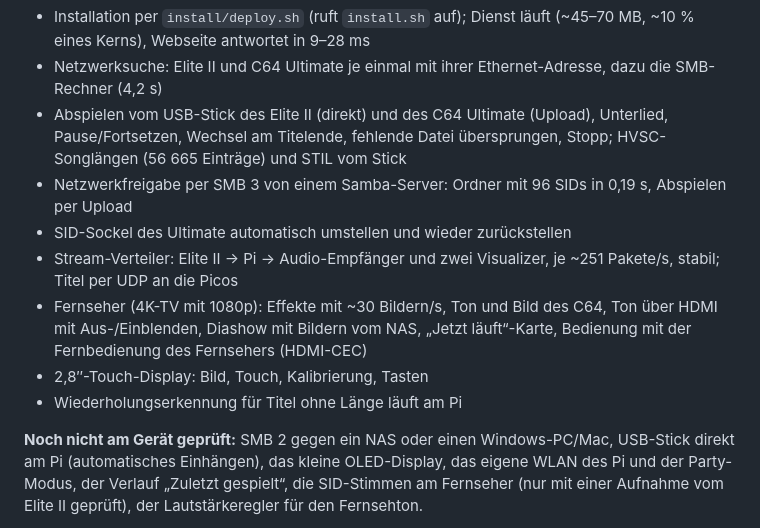
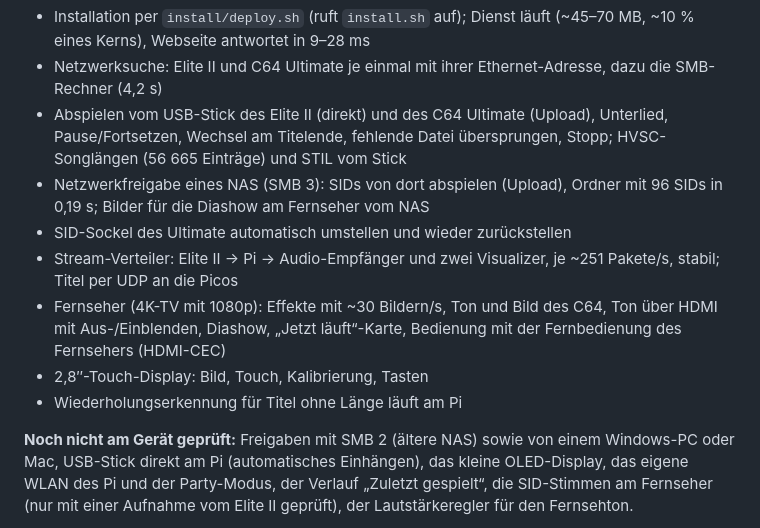
Before and after one commit to sedorrr/c64-pi-jukebox, a Markdown page: README_DE.md, the part around the change. Rendered like a GitHub page.

Commit message:
README: SIDs und Diashow-Bilder vom NAS am echten Pi geprüft
Co-Authored-By: Claude Opus 5.5 <noreply@anthropic.com>

```diff
--- a/README_DE.md
+++ b/README_DE.md
@@ -82,16 +82,17 @@ und wird komplett über eine **Weboberfläche** gesteuert – am Handy wie am PC
 - Netzwerksuche: Elite II und C64 Ultimate je einmal mit ihrer Ethernet-Adresse, dazu die SMB-Rechner (4,2 s)
 - Abspielen vom USB-Stick des Elite II (direkt) und des C64 Ultimate (Upload), Unterlied, Pause/Fortsetzen, Wechsel am
   Titelende, fehlende Datei übersprungen, Stopp; HVSC-Songlängen (56 665 Einträge) und STIL vom Stick
-- Netzwerkfreigabe per SMB 3 von einem Samba-Server: Ordner mit 96 SIDs in 0,19 s, Abspielen per Upload
+- Netzwerkfreigabe eines NAS (SMB 3): SIDs von dort abspielen (Upload), Ordner mit 96 SIDs in 0,19 s; Bilder für die
+  Diashow am Fernseher vom NAS
 - SID-Sockel des Ultimate automatisch umstellen und wieder zurückstellen
 - Stream-Verteiler: Elite II → Pi → Audio-Empfänger und zwei Visualizer, je ~251 Pakete/s, stabil; Titel per UDP an
   die Picos
 - Fernseher (4K-TV mit 1080p): Effekte mit ~30 Bildern/s, Ton und Bild des C64, Ton über HDMI mit Aus-/Einblenden,
-  Diashow mit Bildern vom NAS, „Jetzt läuft“-Karte, Bedienung mit der Fernbedienung des Fernsehers (HDMI-CEC)
+  Diashow, „Jetzt läuft“-Karte, Bedienung mit der Fernbedienung des Fernsehers (HDMI-CEC)
 - 2,8″-Touch-Display: Bild, Touch, Kalibrierung, Tasten
 - Wiederholungserkennung für Titel ohne Länge läuft am Pi
 
-**Noch nicht am Gerät geprüft:** SMB 2 gegen ein NAS oder einen Windows-PC/Mac, USB-Stick direkt am Pi (automatisches
+**Noch nicht am Gerät geprüft:** Freigaben mit SMB 2 (ältere NAS) sowie von einem Windows-PC oder Mac, USB-Stick direkt am Pi (automatisches
 Einhängen), das kleine OLED-Display, das eigene WLAN des Pi und der Party-Modus, der Verlauf „Zuletzt gespielt“, die
 SID-Stimmen am Fernseher (nur mit einer Aufnahme vom Elite II geprüft), der Lautstärkeregler für den Fernsehton.
 
```
Also changed, not shown: README.md (+4 -3 lines).
